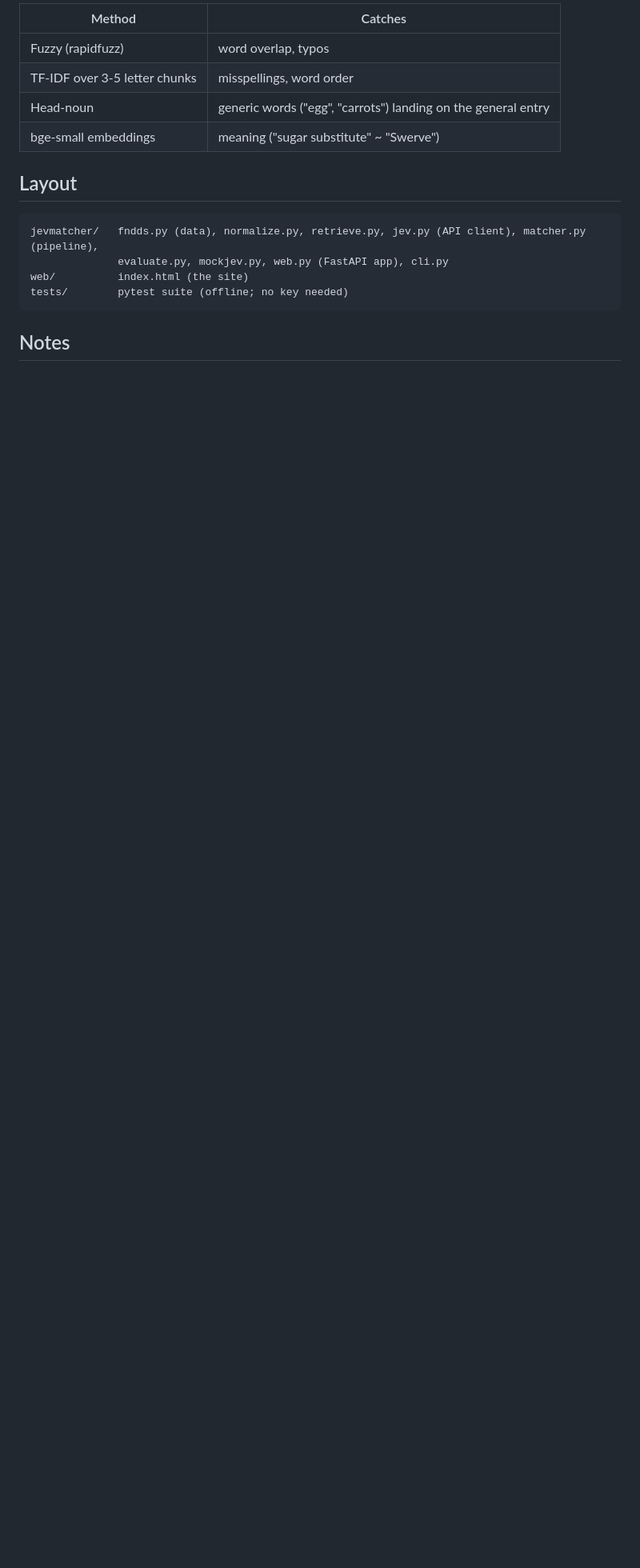
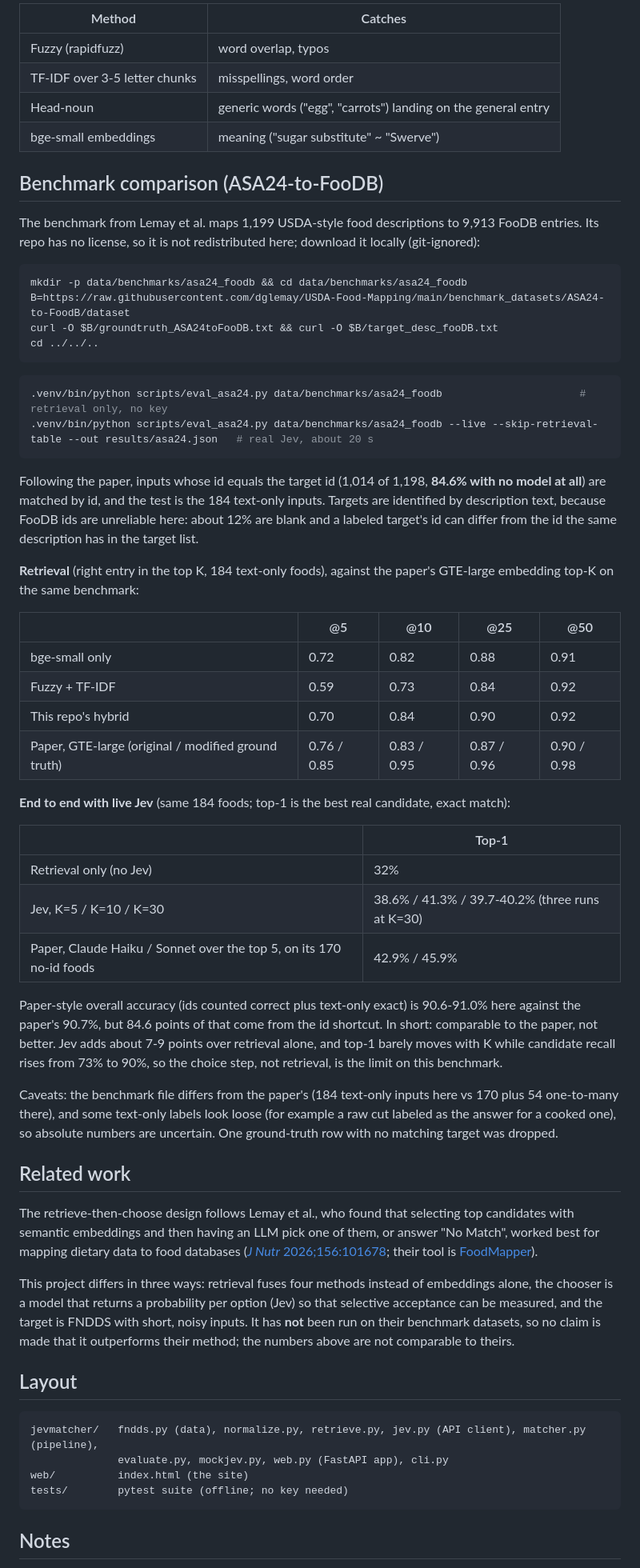
Before and after one commit to braydenabo/fndds-matcher-jev, a Markdown page: README.md, the part around the change. Shown at 80% size. GitHub-like rendering; blank space fills up the shorter version.

Commit message:
Document the benchmark comparison and cite Lemay et al.

````diff
--- a/README.md
+++ b/README.md
@@ -109,6 +109,46 @@ Four independent searches, merged by reciprocal-rank fusion (each list scores 1/
 | bge-small embeddings | meaning ("sugar substitute" ~ "Swerve") |
 
 
+## Benchmark comparison (ASA24-to-FooDB)
+The benchmark from Lemay et al. maps 1,199 USDA-style food descriptions to 9,913 FooDB entries. Its repo has no license, so it is not redistributed here; download it locally (git-ignored):
+```bash
+mkdir -p data/benchmarks/asa24_foodb && cd data/benchmarks/asa24_foodb
+B=https://raw.githubusercontent.com/dglemay/USDA-Food-Mapping/main/benchmark_datasets/ASA24-to-FoodB/dataset
+curl -O $B/groundtruth_ASA24toFooDB.txt && curl -O $B/target_desc_fooDB.txt
+cd ../../..
+```
+```bash
+.venv/bin/python scripts/eval_asa24.py data/benchmarks/asa24_foodb                      # retrieval only, no key
+.venv/bin/python scripts/eval_asa24.py data/benchmarks/asa24_foodb --live --skip-retrieval-table --out results/asa24.json   # real Jev, about 20 s
+```
+Following the paper, inputs whose id equals the target id (1,014 of 1,198, **84.6% with no model at all**) are matched by id, and the test is the 184 text-only inputs. Targets are identified by description text, because FooDB ids are unreliable here: about 12% are blank and a labeled target's id can differ from the id the same description has in the target list.
+
+**Retrieval** (right entry in the top K, 184 text-only foods), against the paper's GTE-large embedding top-K on the same benchmark:
+
+| | @5 | @10 | @25 | @50 |
+|---|---|---|---|---|
+| bge-small only | 0.72 | 0.82 | 0.88 | 0.91 |
+| Fuzzy + TF-IDF | 0.59 | 0.73 | 0.84 | 0.92 |
+| This repo's hybrid | 0.70 | 0.84 | 0.90 | 0.92 |
+| Paper, GTE-large (original / modified ground truth) | 0.76 / 0.85 | 0.83 / 0.95 | 0.87 / 0.96 | 0.90 / 0.98 |
+
+**End to end with live Jev** (same 184 foods; top-1 is the best real candidate, exact match):
+
+| | Top-1 |
+|---|---|
+| Retrieval only (no Jev) | 32% |
+| Jev, K=5 / K=10 / K=30 | 38.6% / 41.3% / 39.7-40.2% (three runs at K=30) |
+| Paper, Claude Haiku / Sonnet over the top 5, on its 170 no-id foods | 42.9% / 45.9% |
+
+Paper-style overall accuracy (ids counted correct plus text-only exact) is 90.6-91.0% here against the paper's 90.7%, but 84.6 points of that come from the id shortcut. In short: comparable to the paper, not better. Jev adds about 7-9 points over retrieval alone, and top-1 barely moves with K while candidate recall rises from 73% to 90%, so the choice step, not retrieval, is the limit on this benchmark.
+
+Caveats: the benchmark file differs from the paper's (184 text-only inputs here vs 170 plus 54 one-to-many there), and some text-only labels look loose (for example a raw cut labeled as the answer for a cooked one), so absolute numbers are uncertain. One ground-truth row with no matching target was dropped.
+
+## Related work
+The retrieve-then-choose design follows Lemay et al., who found that selecting top candidates with semantic embeddings and then having an LLM pick one of them, or answer "No Match", worked best for mapping dietary data to food databases ([*J Nutr* 2026;156:101678](https://doi.org/10.1016/j.tjnut.2026.101678); their tool is [FoodMapper](https://foodmapper.app/)).
+
+This project differs in three ways: retrieval fuses four methods instead of embeddings alone, the chooser is a model that returns a probability per option (Jev) so that selective acceptance can be measured, and the target is FNDDS with short, noisy inputs. It has **not** been run on their benchmark datasets, so no claim is made that it outperforms their method; the numbers above are not comparable to theirs.
+
 ## Layout
 ```
 jevmatcher/   fndds.py (data), normalize.py, retrieve.py, jev.py (API client), matcher.py (pipeline),
````
